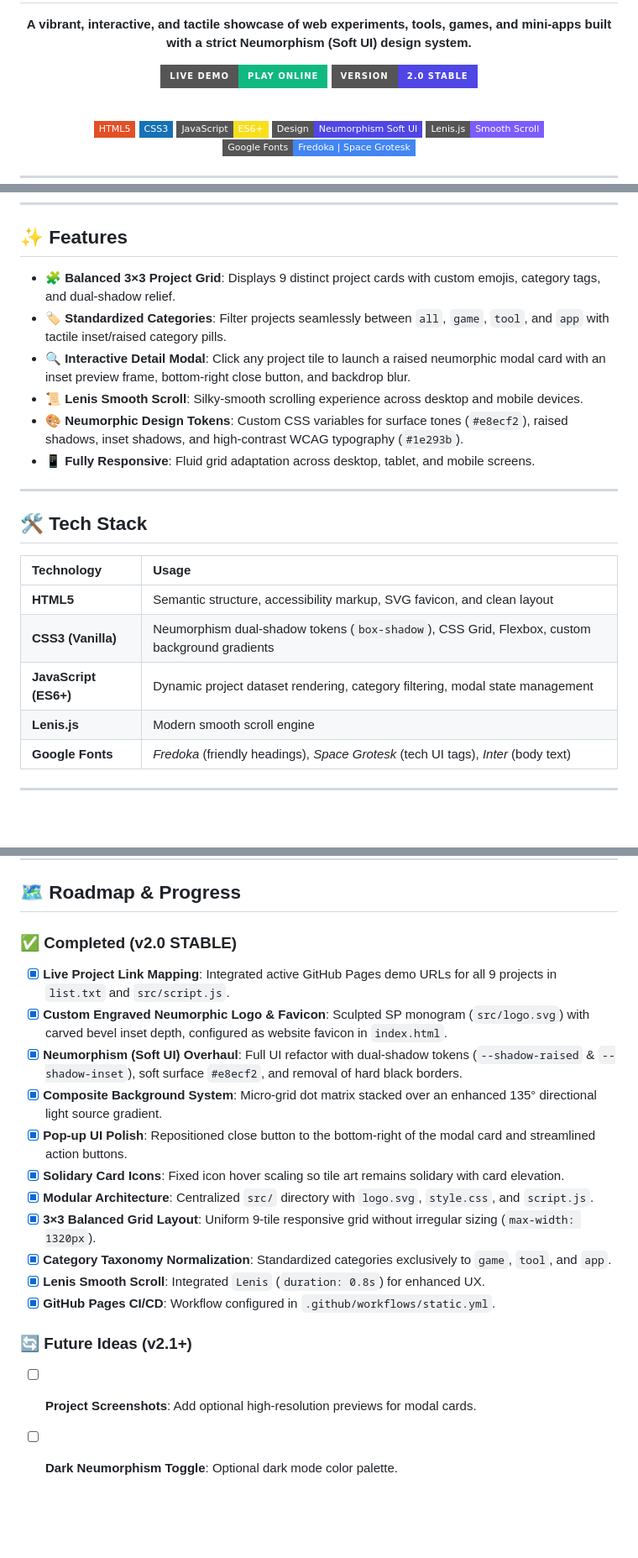
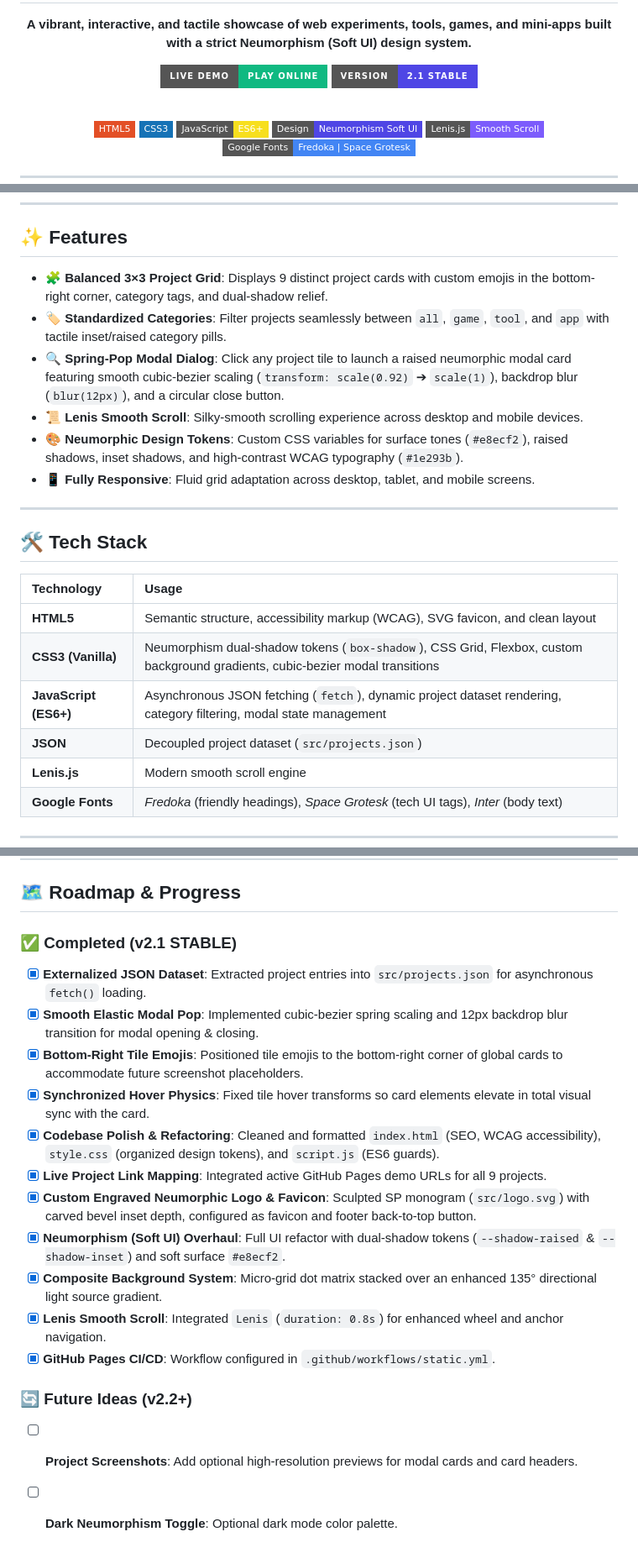
Before and after one commit to metanef/small-projects, a Markdown page: README.md, 3 parts joined by grey strips. Shown at 84% size. Drawn GitHub-style; badges without logos; blank space fills up the shorter version.

Commit message:
docs(readme): bump to version 2.1 STABLE with JSON dataset, smooth modal pop, and refactoring notes

```diff
--- a/README.md
+++ b/README.md
@@ -7,7 +7,7 @@
   **A vibrant, interactive, and tactile showcase of web experiments, tools, games, and mini-apps built with a strict Neumorphism (Soft UI) design system.**
 
   [![Live Demo](https://img.shields.io/badge/Live_Demo-play_online-10b981?style=for-the-badge&logo=githubpages&logoColor=white)](https://metanef.github.io/small-projects/)
-  [![v2.0](https://img.shields.io/badge/VERSION-2.0_STABLE-4f46e5?style=for-the-badge)](#)
+  [![v2.1](https://img.shields.io/badge/VERSION-2.1_STABLE-4f46e5?style=for-the-badge)](#)
 
   <br />
 
@@ -54,9 +55,9 @@ Try the application live: **[Small Projects Portfolio](https://metanef.github.io
 
 ## ✨ Features
 
-- **🧩 Balanced 3×3 Project Grid**: Displays 9 distinct project cards with custom emojis, category tags, and dual-shadow relief.
+- **🧩 Balanced 3×3 Project Grid**: Displays 9 distinct project cards with custom emojis in the bottom-right corner, category tags, and dual-shadow relief.
 - **🏷️ Standardized Categories**: Filter projects seamlessly between `all`, `game`, `tool`, and `app` with tactile inset/raised category pills.
-- **🔍 Interactive Detail Modal**: Click any project tile to launch a raised neumorphic modal card with an inset preview frame, bottom-right close button, and backdrop blur.
+- **🔍 Spring-Pop Modal Dialog**: Click any project tile to launch a raised neumorphic modal card featuring smooth cubic-bezier scaling (`transform: scale(0.92)` ➔ `scale(1)`), backdrop blur (`blur(12px)`), and a circular close button.
 - **📜 Lenis Smooth Scroll**: Silky-smooth scrolling experience across desktop and mobile devices.
 - **🎨 Neumorphic Design Tokens**: Custom CSS variables for surface tones (`#e8ecf2`), raised shadows, inset shadows, and high-contrast WCAG typography (`#1e293b`).
 - **📱 Fully Responsive**: Fluid grid adaptation across desktop, tablet, and mobile screens.
@@ -67,9 +68,10 @@ Try the application live: **[Small Projects Portfolio](https://metanef.github.io
 
 | Technology | Usage |
 | :--- | :--- |
-| **HTML5** | Semantic structure, accessibility markup, SVG favicon, and clean layout |
-| **CSS3 (Vanilla)** | Neumorphism dual-shadow tokens (`box-shadow`), CSS Grid, Flexbox, custom background gradients |
-| **JavaScript (ES6+)** | Dynamic project dataset rendering, category filtering, modal state management |
+| **HTML5** | Semantic structure, accessibility markup (WCAG), SVG favicon, and clean layout |
+| **CSS3 (Vanilla)** | Neumorphism dual-shadow tokens (`box-shadow`), CSS Grid, Flexbox, custom background gradients, cubic-bezier modal transitions |
+| **JavaScript (ES6+)** | Asynchronous JSON fetching (`fetch`), dynamic project dataset rendering, category filtering, modal state management |
+| **JSON** | Decoupled project dataset (`src/projects.json`) |
 | **Lenis.js** | Modern smooth scroll engine |
 | **Google Fonts** | *Fredoka* (friendly headings), *Space Grotesk* (tech UI tags), *Inter* (body text) |
 
@@ -108,19 +110,19 @@ npx serve .
 
 ## 🗺️ Roadmap & Progress
 
-### ✅ Completed (v2.0 STABLE)
-- [x] **Live Project Link Mapping**: Integrated active GitHub Pages demo URLs for all 9 projects in `list.txt` and `src/script.js`.
-- [x] **Custom Engraved Neumorphic Logo & Favicon**: Sculpted SP monogram (`src/logo.svg`) with carved bevel inset depth, configured as website favicon in `index.html`.
-- [x] **Neumorphism (Soft UI) Overhaul**: Full UI refactor with dual-shadow tokens (`--shadow-raised` & `--shadow-inset`), soft surface `#e8ecf2`, and removal of hard black borders.
+### ✅ Completed (v2.1 STABLE)
+- [x] **Externalized JSON Dataset**: Extracted project entries into `src/projects.json` for asynchronous `fetch()` loading.
+- [x] **Smooth Elastic Modal Pop**: Implemented cubic-bezier spring scaling and 12px backdrop blur transition for modal opening & closing.
+- [x] **Bottom-Right Tile Emojis**: Positioned tile emojis to the bottom-right corner of global cards to accommodate future screenshot placeholders.
+- [x] **Synchronized Hover Physics**: Fixed tile hover transforms so card elements elevate in total visual sync with the card.
+- [x] **Codebase Polish & Refactoring**: Cleaned and formatted `index.html` (SEO, WCAG accessibility), `style.css` (organized design tokens), and `script.js` (ES6 guards).
+- [x] **Live Project Link Mapping**: Integrated active GitHub Pages demo URLs for all 9 projects.
+- [x] **Custom Engraved Neumorphic Logo & Favicon**: Sculpted SP monogram (`src/logo.svg`) with carved bevel inset depth, configured as favicon and footer back-to-top button.
+- [x] **Neumorphism (Soft UI) Overhaul**: Full UI refactor with dual-shadow tokens (`--shadow-raised` & `--shadow-inset`) and soft surface `#e8ecf2`.
 - [x] **Composite Background System**: Micro-grid dot matrix stacked over an enhanced 135° directional light source gradient.
-- [x] **Pop-up UI Polish**: Repositioned close button to the bottom-right of the modal card and streamlined action buttons.
-- [x] **Solidary Card Icons**: Fixed icon hover scaling so tile art remains solidary with card elevation.
-- [x] **Modular Architecture**: Centralized `src/` directory with `logo.svg`, `style.css`, and `script.js`.
-- [x] **3×3 Balanced Grid Layout**: Uniform 9-tile responsive grid without irregular sizing (`max-width: 1320px`).
-- [x] **Category Taxonomy Normalization**: Standardized categories exclusively to `game`, `tool`, and `app`.
-- [x] **Lenis Smooth Scroll**: Integrated `Lenis` (`duration: 0.8s`) for enhanced UX.
+- [x] **Lenis Smooth Scroll**: Integrated `Lenis` (`duration: 0.8s`) for enhanced wheel and anchor navigation.
 - [x] **GitHub Pages CI/CD**: Workflow configured in `.github/workflows/static.yml`.
 
-### 🔄 Future Ideas (v2.1+)
-- [ ] **Project Screenshots**: Add optional high-resolution previews for modal cards.
+### 🔄 Future Ideas (v2.2+)
+- [ ] **Project Screenshots**: Add optional high-resolution previews for modal cards and card headers.
 - [ ] **Dark Neumorphism Toggle**: Optional dark mode color palette.
```
Also changed, not shown: other parts of README.md (+3 -2 lines).
